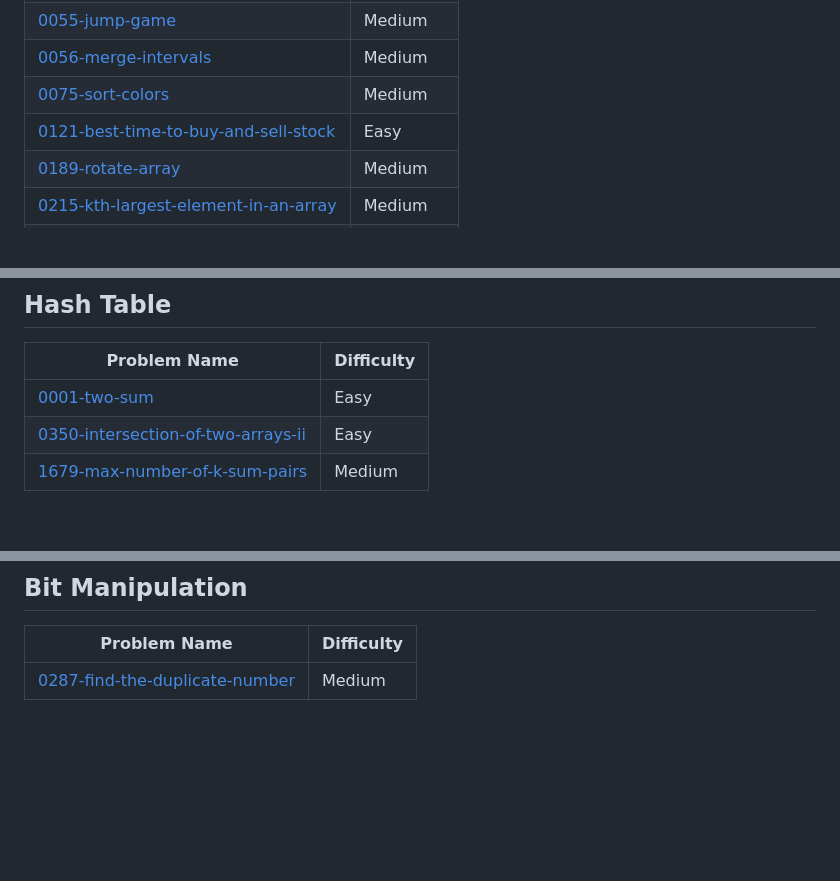
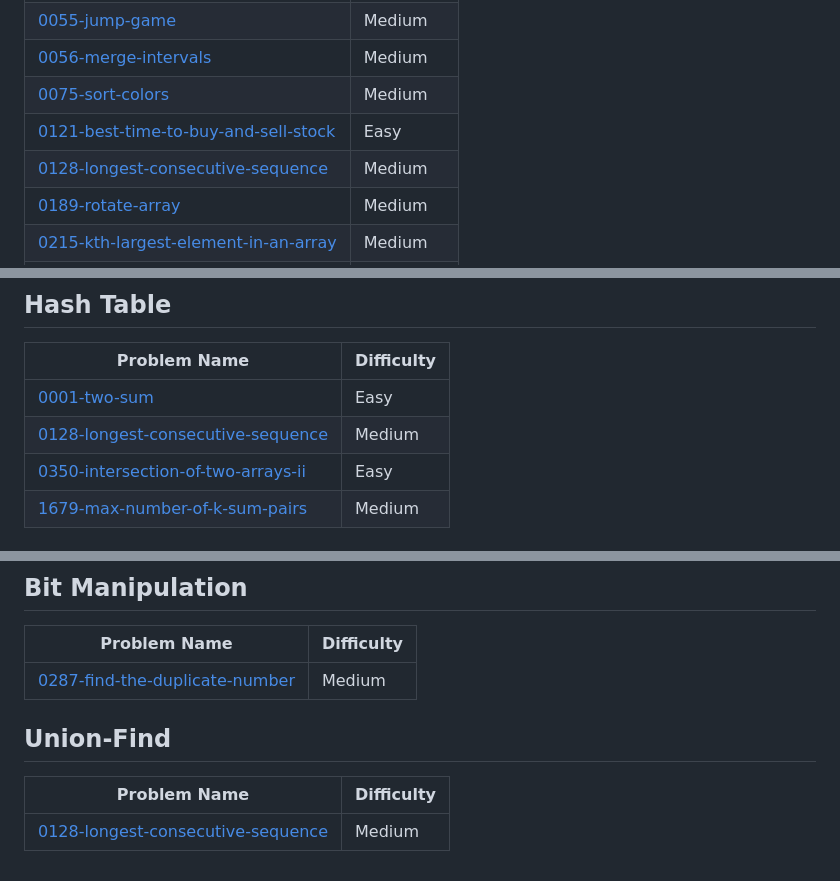
Before and after one commit to Bhavyakkk/THE-CODER, a Markdown page: README.md, 3 parts joined by grey strips. Drawn GitHub-style; blank space fills up the shorter version.

Commit message:
Add 0128-longest-consecutive-sequence to topics.

```diff
--- a/README.md
+++ b/README.md
@@ -13,6 +13,7 @@ I like to code
 | [0056-merge-intervals](https://github.com/Bhavyakkk/THE-CODER/tree/main/0056-merge-intervals/) | Medium |
 | [0075-sort-colors](https://github.com/Bhavyakkk/THE-CODER/tree/main/0075-sort-colors/) | Medium |
 | [0121-best-time-to-buy-and-sell-stock](https://github.com/Bhavyakkk/THE-CODER/tree/main/0121-best-time-to-buy-and-sell-stock/) | Easy |
+| [0128-longest-consecutive-sequence](https://github.com/Bhavyakkk/THE-CODER/tree/main/0128-longest-consecutive-sequence/) | Medium |
 | [0189-rotate-array](https://github.com/Bhavyakkk/THE-CODER/tree/main/0189-rotate-array/) | Medium |
 | [0215-kth-largest-element-in-an-array](https://github.com/Bhavyakkk/THE-CODER/tree/main/0215-kth-largest-element-in-an-array/) | Medium |
 | [0287-find-the-duplicate-number](https://github.com/Bhavyakkk/THE-CODER/tree/main/0287-find-the-duplicate-number/) | Medium |
@@ -25,6 +26,7 @@ I like to code
 | Problem Name | Difficulty |
 | ------- | ------- |
 | [0001-two-sum](https://github.com/Bhavyakkk/THE-CODER/tree/main/0001-two-sum/) | Easy |
+| [0128-longest-consecutive-sequence](https://github.com/Bhavyakkk/THE-CODER/tree/main/0128-longest-consecutive-sequence/) | Medium |
 | [0350-intersection-of-two-arrays-ii](https://github.com/Bhavyakkk/THE-CODER/tree/main/0350-intersection-of-two-arrays-ii/) | Easy |
 | [1679-max-number-of-k-sum-pairs](https://github.com/Bhavyakkk/THE-CODER/tree/main/1679-max-number-of-k-sum-pairs/) | Medium |
 ## Simulation
@@ -106,4 +108,8 @@ I like to code
 | Problem Name | Difficulty |
 | ------- | ------- |
 | [0287-find-the-duplicate-number](https://github.com/Bhavyakkk/THE-CODER/tree/main/0287-find-the-duplicate-number/) | Medium |
+## Union-Find
+| Problem Name | Difficulty |
+| ------- | ------- |
+| [0128-longest-consecutive-sequence](https://github.com/Bhavyakkk/THE-CODER/tree/main/0128-longest-consecutive-sequence/) | Medium |
 <!---LeetCode Topics End-->
```
